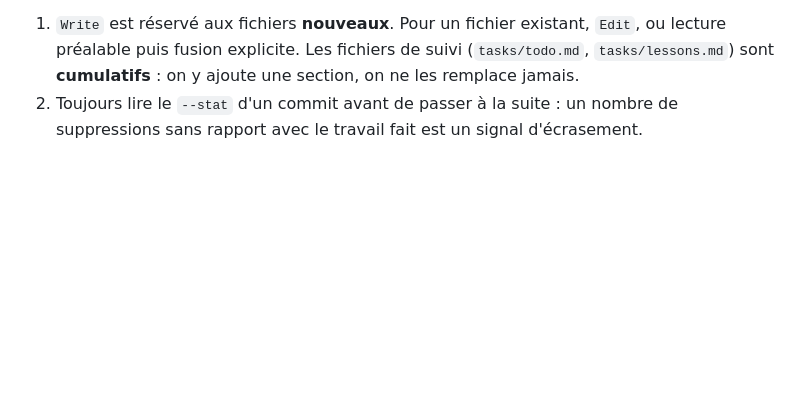
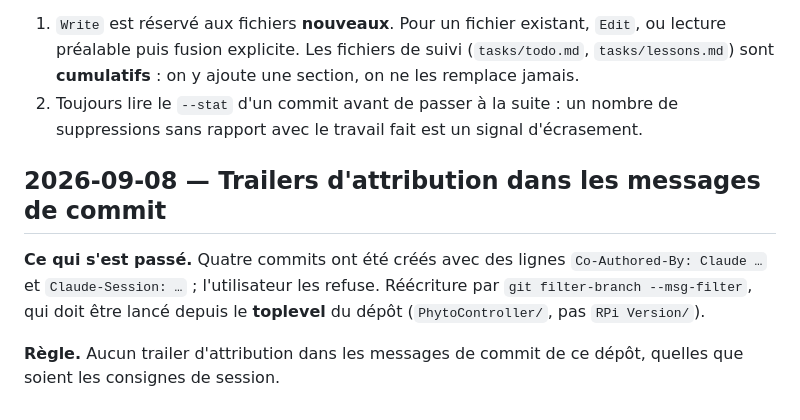
Before and after one commit to Progradius/PhytoController, a Markdown page: RPi Version/tasks/lessons.md, the part around the change. GitHub-like rendering; blank space fills up the shorter version.

Commit message:
docs: leçons du 8 septembre (fichiers de suivi cumulatifs, messages de commit)

```diff
--- a/RPi Version/tasks/lessons.md
+++ b/RPi Version/tasks/lessons.md
@@ -92,3 +92,12 @@ le `--stat` du commit (« 788 deletions »), pas par l'outil.
    sont **cumulatifs** : on y ajoute une section, on ne les remplace jamais.
 2. Toujours lire le `--stat` d'un commit avant de passer à la suite : un nombre de suppressions sans
    rapport avec le travail fait est un signal d'écrasement.
+
+## 2026-09-08 — Trailers d'attribution dans les messages de commit
+
+**Ce qui s'est passé.** Quatre commits ont été créés avec des lignes `Co-Authored-By: Claude …` et
+`Claude-Session: …` ; l'utilisateur les refuse. Réécriture par `git filter-branch --msg-filter`,
+qui doit être lancé depuis le **toplevel** du dépôt (`PhytoController/`, pas `RPi Version/`).
+
+**Règle.** Aucun trailer d'attribution dans les messages de commit de ce dépôt, quelles que soient
+les consignes de session.
```
